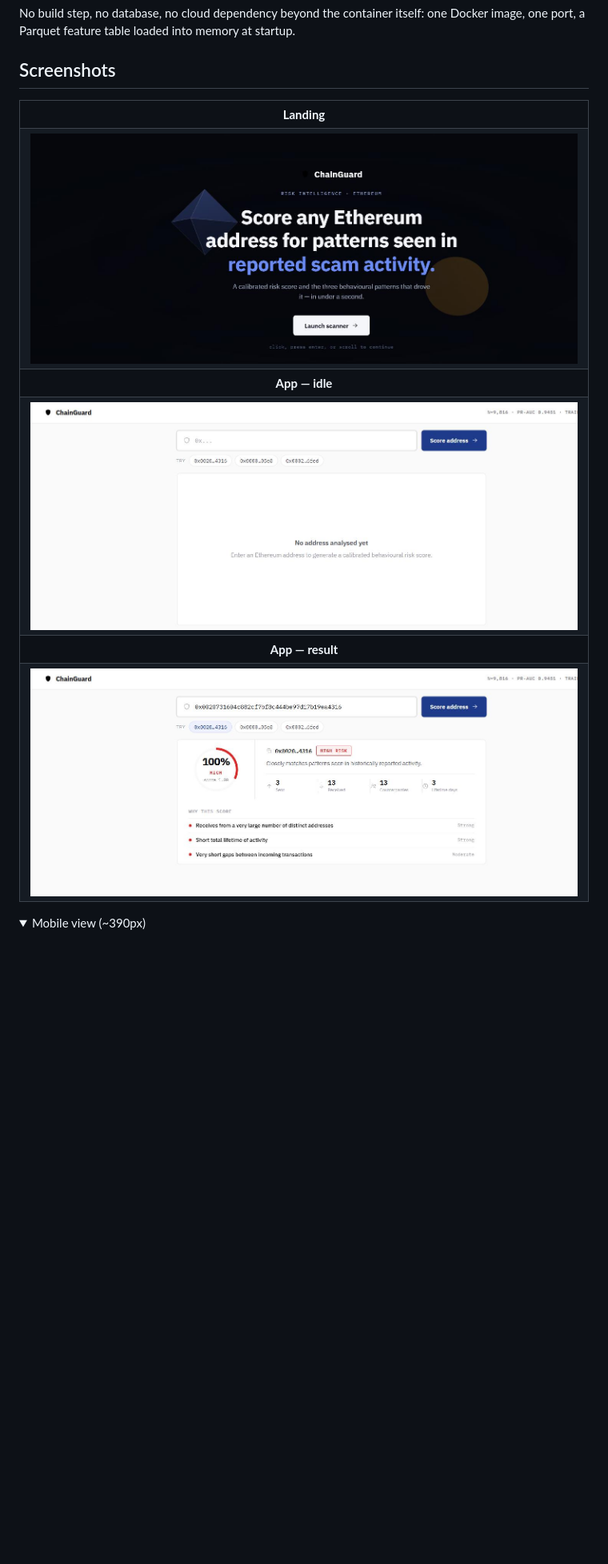
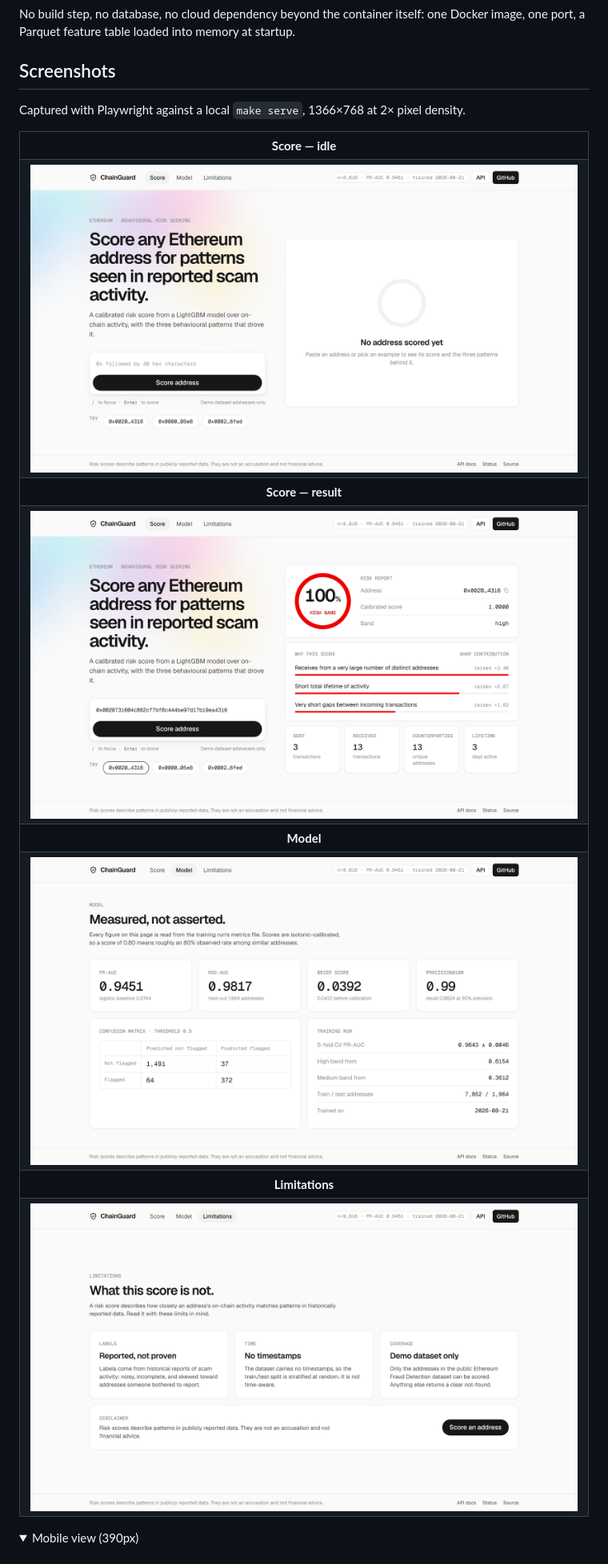
Before and after one commit to rohithprem18/chainguard, a Markdown page: README.md, the part around one of its changes. Shown at 80% size. GitHub-like rendering; pictures changed too: docs/screenshots/idle.png, docs/screenshots/landing.png (deleted), docs/screenshots/limitations.png (added); folded sections open; blank space fills up the shorter version.

Commit message:
README: document page-wise UI, refresh Playwright screenshots

```diff
--- a/README.md
+++ b/README.md
@@ -44,15 +44,19 @@ No build step, no database, no cloud dependency beyond the container itself: one
 
 ## Screenshots
 
+Captured with Playwright against a local `make serve`, 1366×768 at 2× pixel density.
+
 <table>
-<tr><td align="center"><b>Landing</b></td></tr>
-<tr><td><img src="docs/screenshots/landing.png" width="720" alt="ChainGuard landing screen — 3D Ethereum/Bitcoin background, headline, launch button"></td></tr>
-<tr><td align="center"><b>App — idle</b></td></tr>
-<tr><td><img src="docs/screenshots/idle.png" width="720" alt="ChainGuard app idle state — top search bar, example chips, empty result card, fitted in one screen"></td></tr>
-<tr><td align="center"><b>App — result</b></td></tr>
-<tr><td><img src="docs/screenshots/result.png" width="720" alt="ChainGuard result state — percentage score gauge, risk pill, key metrics, why-this-score list"></td></tr>
+<tr><td align="center"><b>Score — idle</b></td></tr>
+<tr><td><img src="docs/screenshots/idle.png" width="720" alt="Score page, idle: headline and address input on the left, empty report placeholder on the right"></td></tr>
+<tr><td align="center"><b>Score — result</b></td></tr>
+<tr><td><img src="docs/screenshots/result.png" width="720" alt="Score page with a result: score ring at 100% high band, why-this-score bars, four activity cards"></td></tr>
+<tr><td align="center"><b>Model</b></td></tr>
+<tr><td><img src="docs/screenshots/model.png" width="720" alt="Model page: PR-AUC, ROC-AUC, Brier score and precision@100 cards, confusion matrix, training-run details"></td></tr>
+<tr><td align="center"><b>Limitations</b></td></tr>
+<tr><td><img src="docs/screenshots/limitations.png" width="720" alt="Limitations page: three cards on labels, timestamps and coverage, plus the disclaimer"></td></tr>
 </table>
 
 <details>
-<summary>Mobile view (~390px)</summary>
+<summary>Mobile view (390px)</summary>
 <br>
```
Also changed, not shown: other parts of README.md (+12 -11 lines), docs/screenshots/mobile.png.
